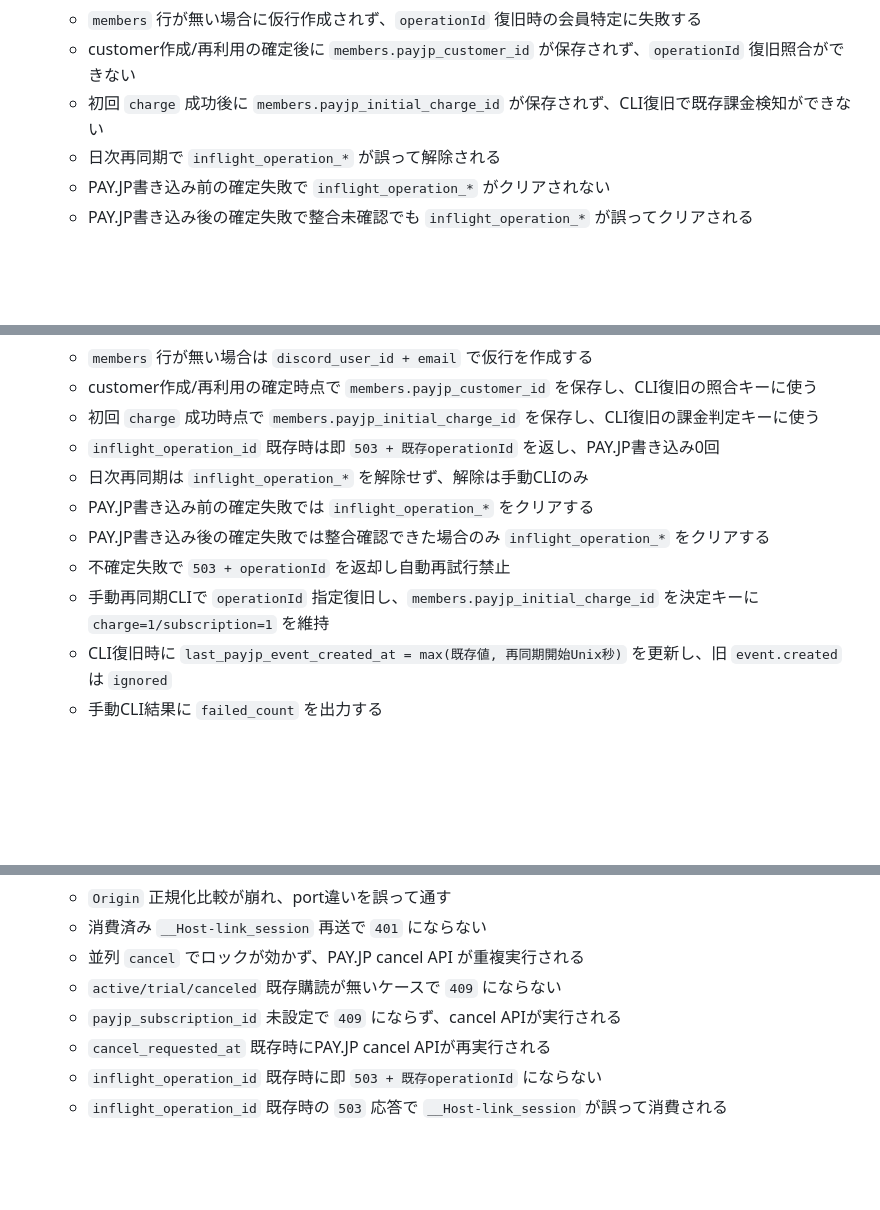
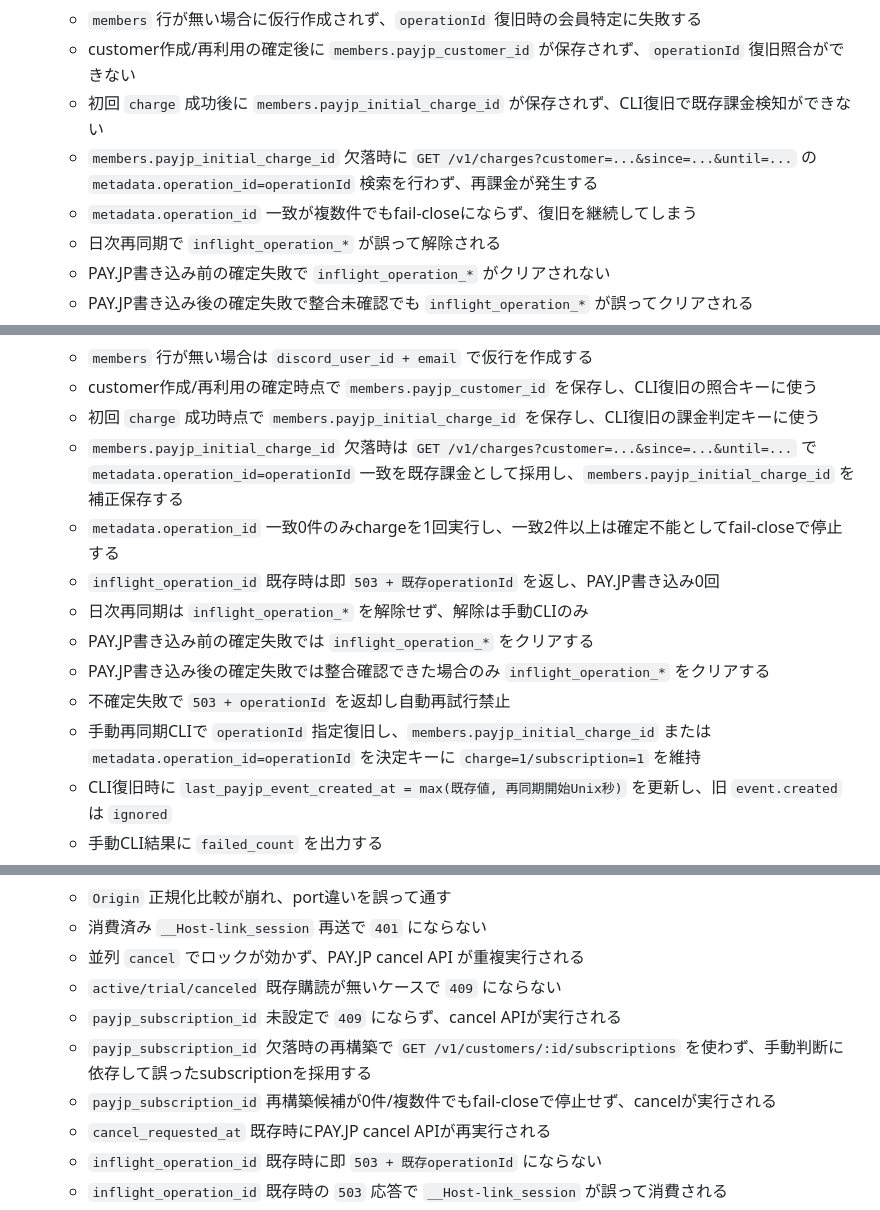
Before and after one commit to penpon/payjp, a Markdown page: docs/tdd-acceptance-matrix-mvp.md, 3 parts joined by grey strips. GitHub-like rendering; blank space fills up the shorter version.

```diff
--- a/docs/tdd-acceptance-matrix-mvp.md
+++ b/docs/tdd-acceptance-matrix-mvp.md
@@ -145,6 +147,8 @@
   - `members` 行が無い場合に仮行作成されず、`operationId` 復旧時の会員特定に失敗する
   - customer作成/再利用の確定後に `members.payjp_customer_id` が保存されず、`operationId` 復旧照合ができない
   - 初回 `charge` 成功後に `members.payjp_initial_charge_id` が保存されず、CLI復旧で既存課金検知ができない
+  - `members.payjp_initial_charge_id` 欠落時に `GET /v1/charges?customer=...&since=...&until=...` の `metadata.operation_id=operationId` 検索を行わず、再課金が発生する
+  - `metadata.operation_id` 一致が複数件でもfail-closeにならず、復旧を継続してしまう
   - 日次再同期で `inflight_operation_*` が誤って解除される
   - PAY.JP書き込み前の確定失敗で `inflight_operation_*` がクリアされない
   - PAY.JP書き込み後の確定失敗で整合未確認でも `inflight_operation_*` が誤ってクリアされる
@@ -157,12 +161,14 @@
   - `members` 行が無い場合は `discord_user_id + email` で仮行を作成する
   - customer作成/再利用の確定時点で `members.payjp_customer_id` を保存し、CLI復旧の照合キーに使う
   - 初回 `charge` 成功時点で `members.payjp_initial_charge_id` を保存し、CLI復旧の課金判定キーに使う
+  - `members.payjp_initial_charge_id` 欠落時は `GET /v1/charges?customer=...&since=...&until=...` で `metadata.operation_id=operationId` 一致を既存課金として採用し、`members.payjp_initial_charge_id` を補正保存する
+  - `metadata.operation_id` 一致0件のみchargeを1回実行し、一致2件以上は確定不能としてfail-closeで停止する
   - `inflight_operation_id` 既存時は即 `503 + 既存operationId` を返し、PAY.JP書き込み0回
   - 日次再同期は `inflight_operation_*` を解除せず、解除は手動CLIのみ
   - PAY.JP書き込み前の確定失敗では `inflight_operation_*` をクリアする
   - PAY.JP書き込み後の確定失敗では整合確認できた場合のみ `inflight_operation_*` をクリアする
   - 不確定失敗で `503 + operationId` を返却し自動再試行禁止
-  - 手動再同期CLIで `operationId` 指定復旧し、`members.payjp_initial_charge_id` を決定キーに `charge=1/subscription=1` を維持
+  - 手動再同期CLIで `operationId` 指定復旧し、`members.payjp_initial_charge_id` または `metadata.operation_id=operationId` を決定キーに `charge=1/subscription=1` を維持
   - CLI復旧時に `last_payjp_event_created_at = max(既存値, 再同期開始Unix秒)` を更新し、旧 `event.created` は `ignored`
   - 手動CLI結果に `failed_count` を出力する
   - PAY.JP書き込み実行時/不確定失敗時の `operationId` 必須ログを検証する
@@ -188,6 +194,8 @@
   - 並列 `cancel` でロックが効かず、PAY.JP cancel API が重複実行される
   - `active/trial/canceled` 既存購読が無いケースで `409` にならない
   - `payjp_subscription_id` 未設定で `409` にならず、cancel APIが実行される
+  - `payjp_subscription_id` 欠落時の再構築で `GET /v1/customers/:id/subscriptions` を使わず、手動判断に依存して誤ったsubscriptionを採用する
+  - `payjp_subscription_id` 再構築候補が0件/複数件でもfail-closeで停止せず、cancelが実行される
   - `cancel_requested_at` 既存時にPAY.JP cancel APIが再実行される
   - `inflight_operation_id` 既存時に即 `503 + 既存operationId` にならない
   - `inflight_operation_id` 既存時の `503` 応答で `__Host-link_session` が誤って消費される
```
Also changed, not shown: other parts of docs/tdd-acceptance-matrix-mvp.md (+4 -0 lines), 2weeks-spec.md (+7 -6 lines), docs/implementation-design-mvp.md (+4 -4 lines).
